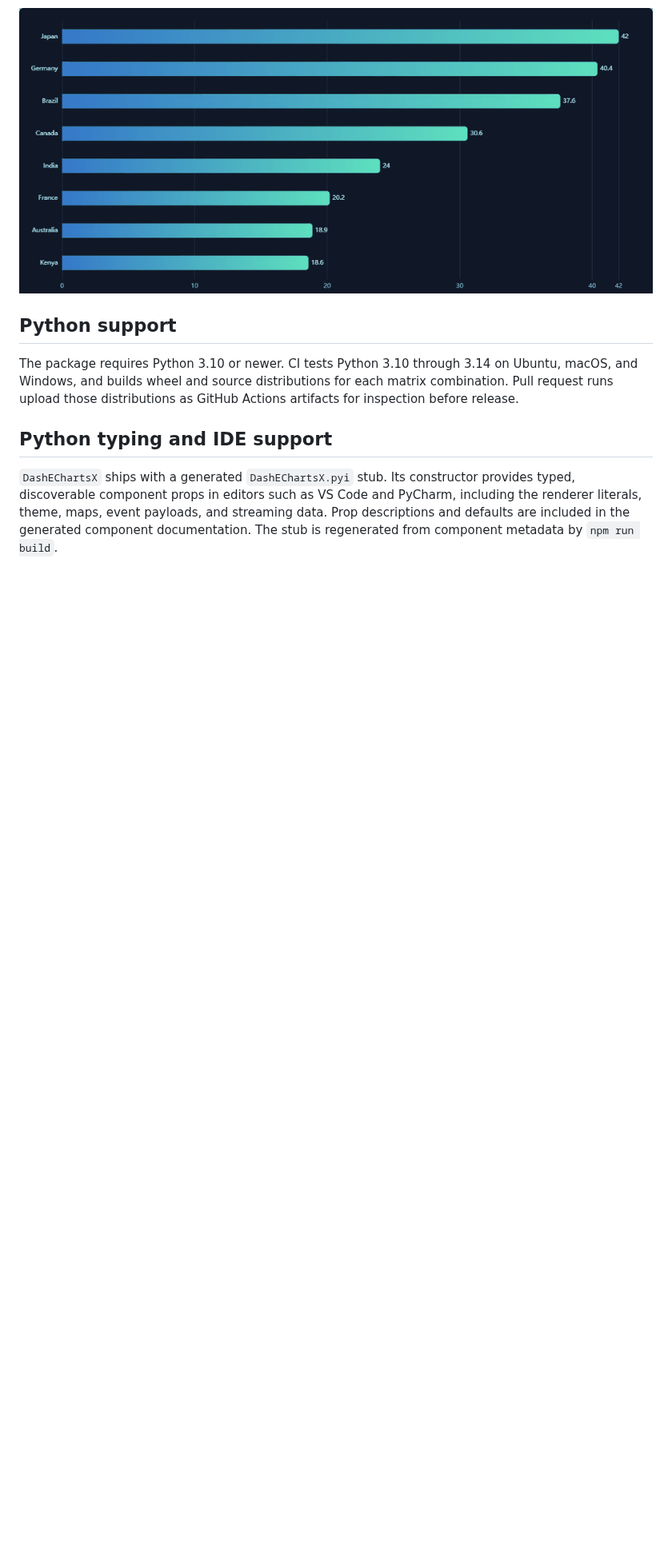
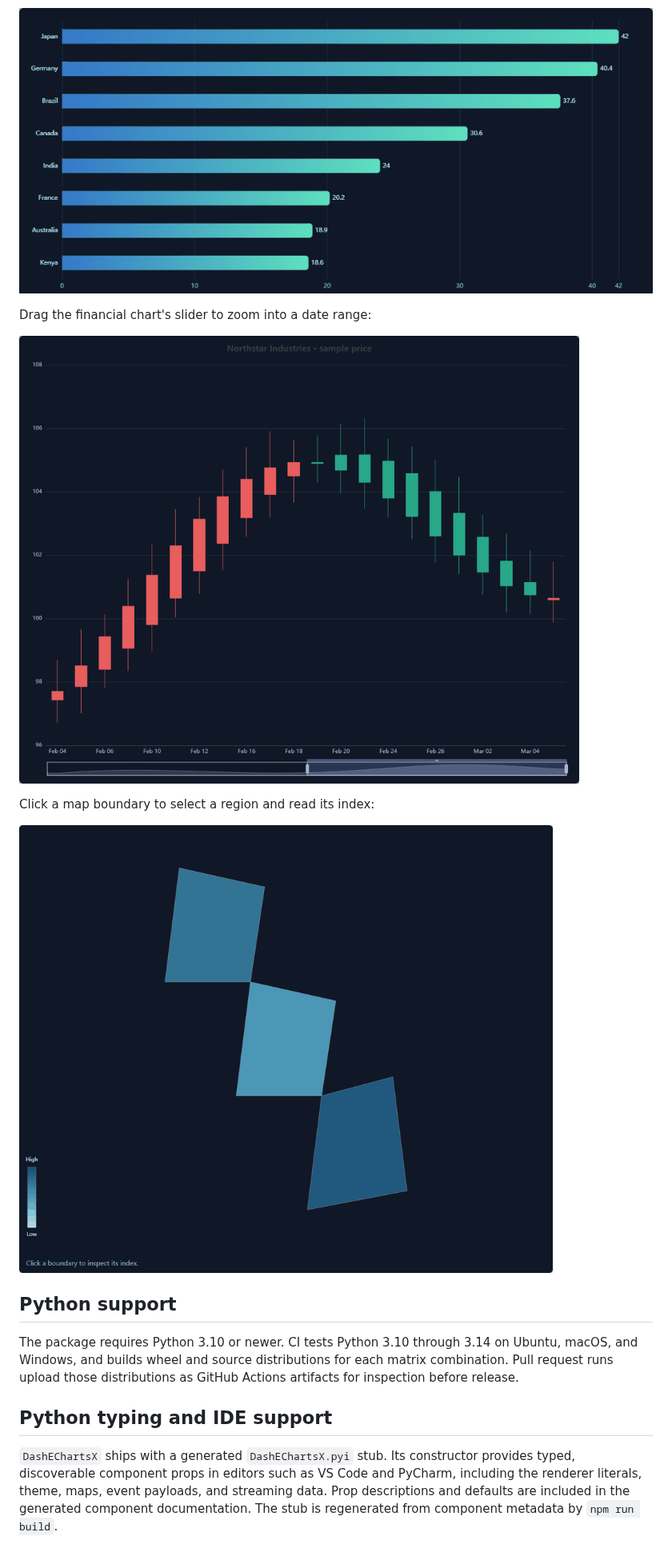
Before and after one commit to rakrsh/dash-echartsx, a Markdown page: README.md, the part around the change. Shown at 80% size. Drawn GitHub-style; pictures changed too: docs/_static/images/financial-zoom.gif (added), docs/_static/images/map-interaction.gif (added); blank space fills up the shorter version.

Commit message:
Update more gifs

```diff
--- a/README.md
+++ b/README.md
@@ -20,6 +20,14 @@ to explore it alongside its Python configuration.
 The animated bar-race example updates its rankings in place:
 
 ![Animated bar-race chart](docs/_static/images/bar-race.gif)
+
+Drag the financial chart's slider to zoom into a date range:
+
+![Candlestick chart zoomed with its data slider](docs/_static/images/financial-zoom.gif)
+
+Click a map boundary to select a region and read its index:
+
+![Map interaction showing selected region indices](docs/_static/images/map-interaction.gif)
 
 ## Python support
 
```
Also changed, not shown: 2 other files.
